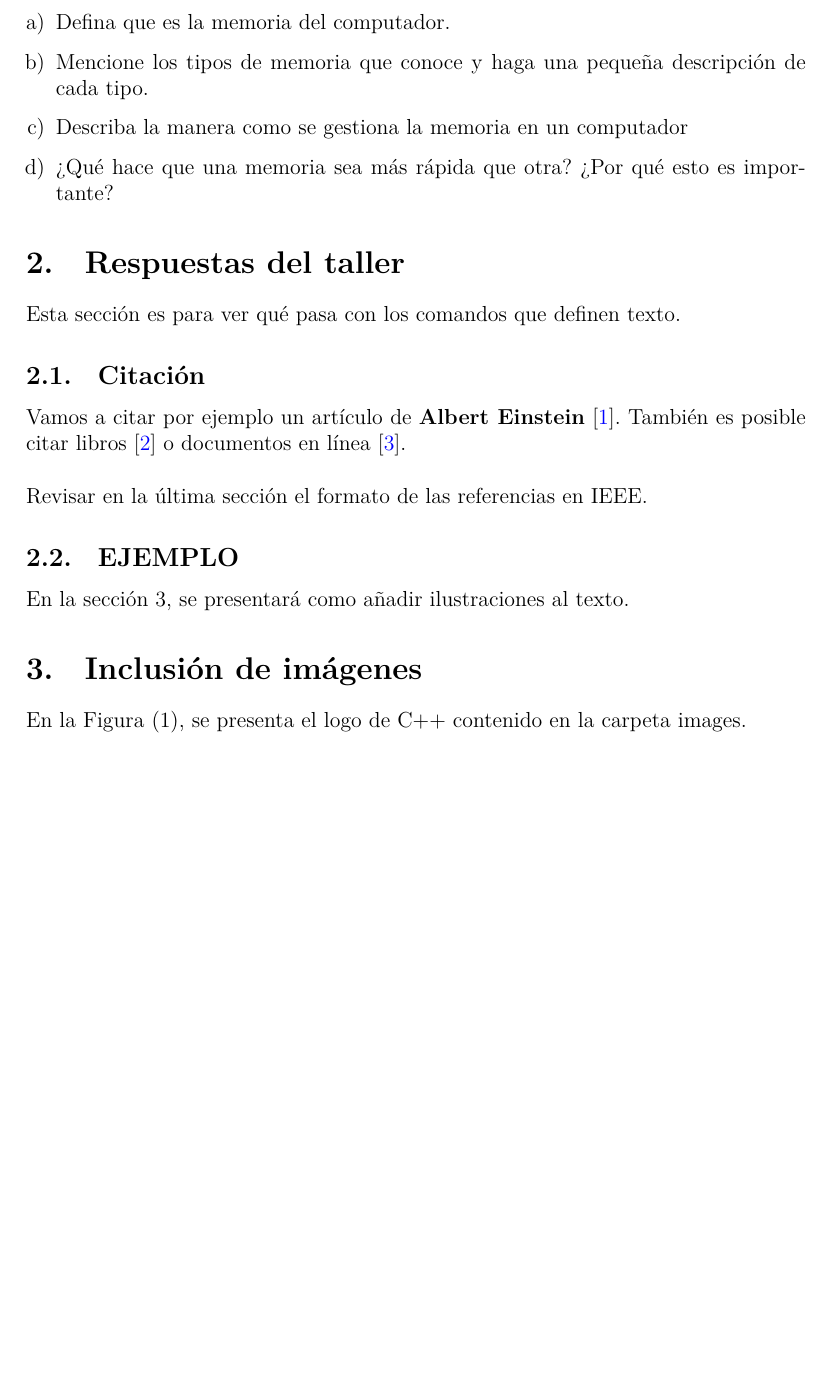
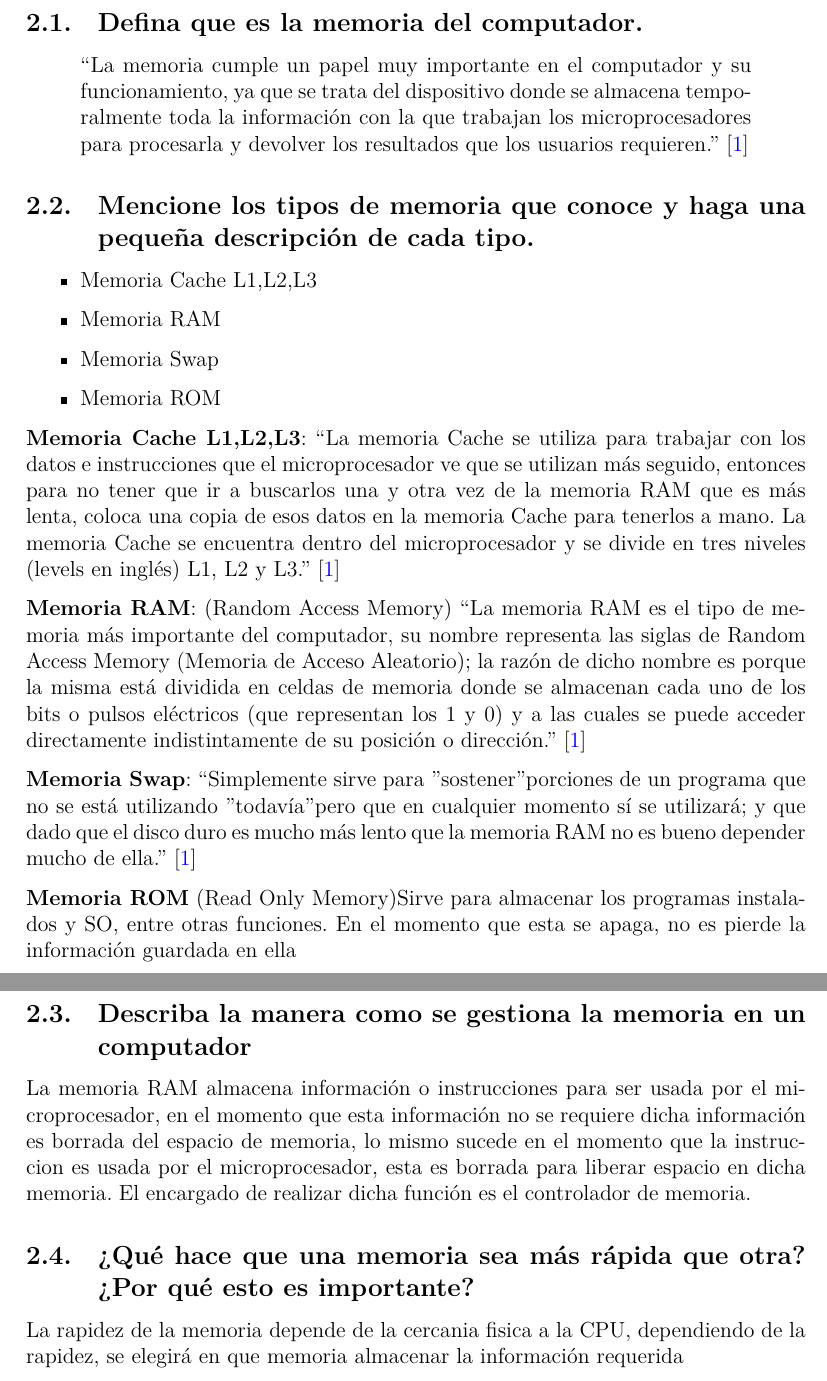
Before and after one commit to londojim/TareaMemoria, a LaTeX document (TallerMemoria.tex, which reads configuracion.tex): part of page 3 of 4 before the commit and two parts of pages 4 and 5 of 7 after it, the two joined at a grey line, cut so that both start at the same text, the shorter picture padded with empty space. Compiled offline with XeLaTeX.

Commit message:
Se finaliza el taller, se agrega la introducción y se termina de responder las preguntas

```diff
--- a/TallerMemoria.tex
+++ b/TallerMemoria.tex
@@ -46,27 +46,12 @@
 
 \newpage
 
-\section{Preguntas del taller}\label{preguntas}
-    \begin{enumerate}[a)]
-    \item Defina que es la memoria del computador.
-    \item Mencione los tipos de memoria que conoce y haga una pequeña descripción de cada tipo.
-    \item Describa la manera como se gestiona la memoria en un computador
-    \item ¿Qué hace que una memoria sea más rápida que otra? ¿Por qué esto es importante?
-    \end{enumerate}
+\section{Introducción}
 
-\section{Respuestas del taller} \label{respuestas}
-    Esta sección es para ver qué pasa con los comandos que definen texto.
+En la solución del taller se describirá los tipos de memoria que usa un computador para su funcionamiento, esta descripción se dará en las respuestas que ha planteado el profesor para la realización del taller.\\
 
-\subsection{Citación}
-    Vamos a citar por ejemplo un artículo de \textbf{Albert Einstein} \cite{einstein}.
-    También es posible citar libros \cite{dirac} o documentos en línea \cite{knuthwebsite}.\\\\
-    Revisar en la última sección el formato de las referencias en IEEE.
+En el desarrollo del taller se encontraran preguntas del tipo: Defina, mecione, describa, esto con el fin de simplificar el artículo propuesto por el profesor.\\
 
-\subsection{EJEMPLO}\label{contenido}
+Al final cuando el usuario termine de leer las respuestas del taller, se espera que pueda entender de manera muy básica que es el funcionamiento de la memoria en el computador.\\
 
 
-En la sección \ref{imagenes}, se presentará como añadir ilustraciones al texto.
-
-\section{Inclusión de imágenes} \label{imagenes}
-
-En la Figura (\ref{fig:cpplogo}), se presenta el logo de C++ contenido en la carpeta images.
@@ -82,0 +62,31 @@ Las secciones (\ref{intro}), (\ref{contenido}) y (\ref{imagenes}) dependen del e
+    \subsection{Defina que es la memoria del computador.}
+        \begin{quote}
+            ``La memoria cumple un papel muy importante en el computador y su funcionamiento, ya que se
+            trata del dispositivo donde se almacena temporalmente toda la información con la que trabajan
+            los microprocesadores para procesarla y devolver los resultados que los usuarios requieren.''\cite{GuiaProfesor}
+        \end{quote}
+
+    \subsection{Mencione los tipos de memoria que conoce y haga una pequeña descripción de cada tipo.}
+        \begin{itemize}
+         \item Memoria Cache L1,L2,L3
+         \item Memoria RAM
+         \item Memoria Swap
+         \item Memoria ROM
+        \end{itemize}
+
+        \textbf{Memoria Cache L1,L2,L3}: ``La memoria Cache se utiliza para trabajar con los datos e instrucciones que el microprocesador ve que se utilizan más seguido, entonces para no tener que ir a buscarlos una y otra vez de la memoria RAM que es más lenta, coloca una copia de esos datos en la memoria Cache para tenerlos a mano. La memoria Cache se encuentra dentro del microprocesador y se divide en tres niveles (levels en inglés) L1, L2 y L3.''\cite{GuiaProfesor}
+
+        \textbf{Memoria RAM}: (Random Access Memory) ``La memoria RAM es el tipo de memoria más importante del computador, su nombre representa las siglas de Random Access Memory (Memoria de Acceso Aleatorio); la razón de dicho nombre es porque la misma está dividida en celdas de memoria donde se almacenan cada uno de los bits o pulsos eléctricos (que representan los 1 y 0) y a las cuales se puede acceder directamente
+        indistintamente de su posición o dirección.''\cite{GuiaProfesor}
+
+        \textbf{Memoria Swap}: ``Simplemente sirve para "sostener" porciones de un programa que no se está utilizando "todavía" pero que en cualquier momento sí se utilizará; y que dado que el disco duro es mucho más lento que la memoria RAM no es bueno depender mucho de ella.''\cite{GuiaProfesor}
+
+        \textbf{Memoria ROM} (Read Only Memory)Sirve para almacenar los programas instalados y SO, entre otras funciones. En el momento que esta se apaga, no es pierde la información guardada en ella
+
+
+    \subsection{Describa la manera como se gestiona la memoria en un computador}
+        La memoria RAM almacena información o instrucciones para ser usada por el microprocesador, en el momento que esta información no se requiere dicha información es borrada del espacio de memoria, lo mismo sucede en el momento que la instruccion es usada por el microprocesador, esta es borrada para liberar espacio en dicha memoria. El encargado de realizar dicha función es el controlador de memoria.
+
+
+    \subsection{¿Qué hace que una memoria sea más rápida que otra? ¿Por qué esto es importante?}
+        La rapidez de la memoria depende de la cercania fisica a la CPU, dependiendo de la rapidez, se elegirá en que memoria almacenar la información requerida
--- a/configuracion.tex
+++ b/configuracion.tex
@@ -1,7 +1,8 @@
 
 
 % Para escribir tildes y eñes
-\usepackage[utf8]{inputenc}   %si compilo con lulatex no requiero este paquete
+%\usepackage[utf8]{inputenc}   %si compilo con lulatex no requiero este paquete
+\usepackage{fontspec}
 
 
  % Activate to begin paragraphs with an empty line rather than an indent
```
Also changed, not shown: references.bib (+6 -29 lines), TallerMemoria.pdf, images/cpplogo.png (deleted), TallerMemoria.tex (24 more changed lines), 2 other files.
